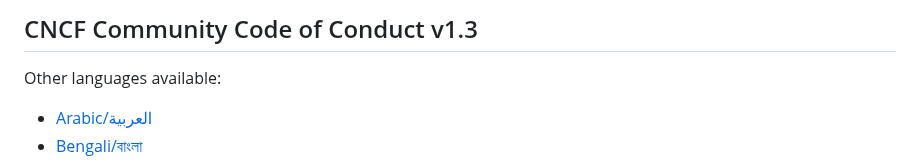
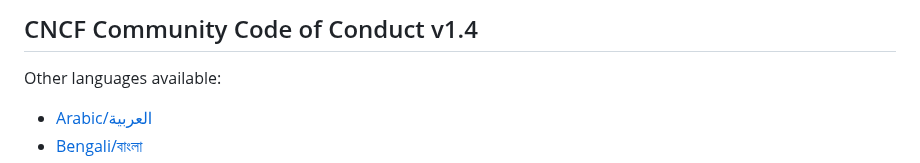
Before and after one commit to cncf/foundation, a Markdown page: code-of-conduct.md, the part around the change. Rendered like a GitHub page.

Commit message:
code-of-conduct.md: bump the version to 1.4
No content is changed in this commit.

The version was bumped up to 1.3 in fa32fb0 (2023-06-09) and was never updated since then,
despite the non-trivial amount of the changes.

Fix issue 1109

Signed-off-by: Akihiro Suda <akihiro.suda.cz@hco.ntt.co.jp>

```diff
--- a/code-of-conduct.md
+++ b/code-of-conduct.md
@@ -1,4 +1,4 @@
-## CNCF Community Code of Conduct v1.3
+## CNCF Community Code of Conduct v1.4
 
 Other languages available:
 - [Arabic/العربية](https://github.com/cncf/foundation/blob/main/code-of-conduct-languages/ar.md)
```
